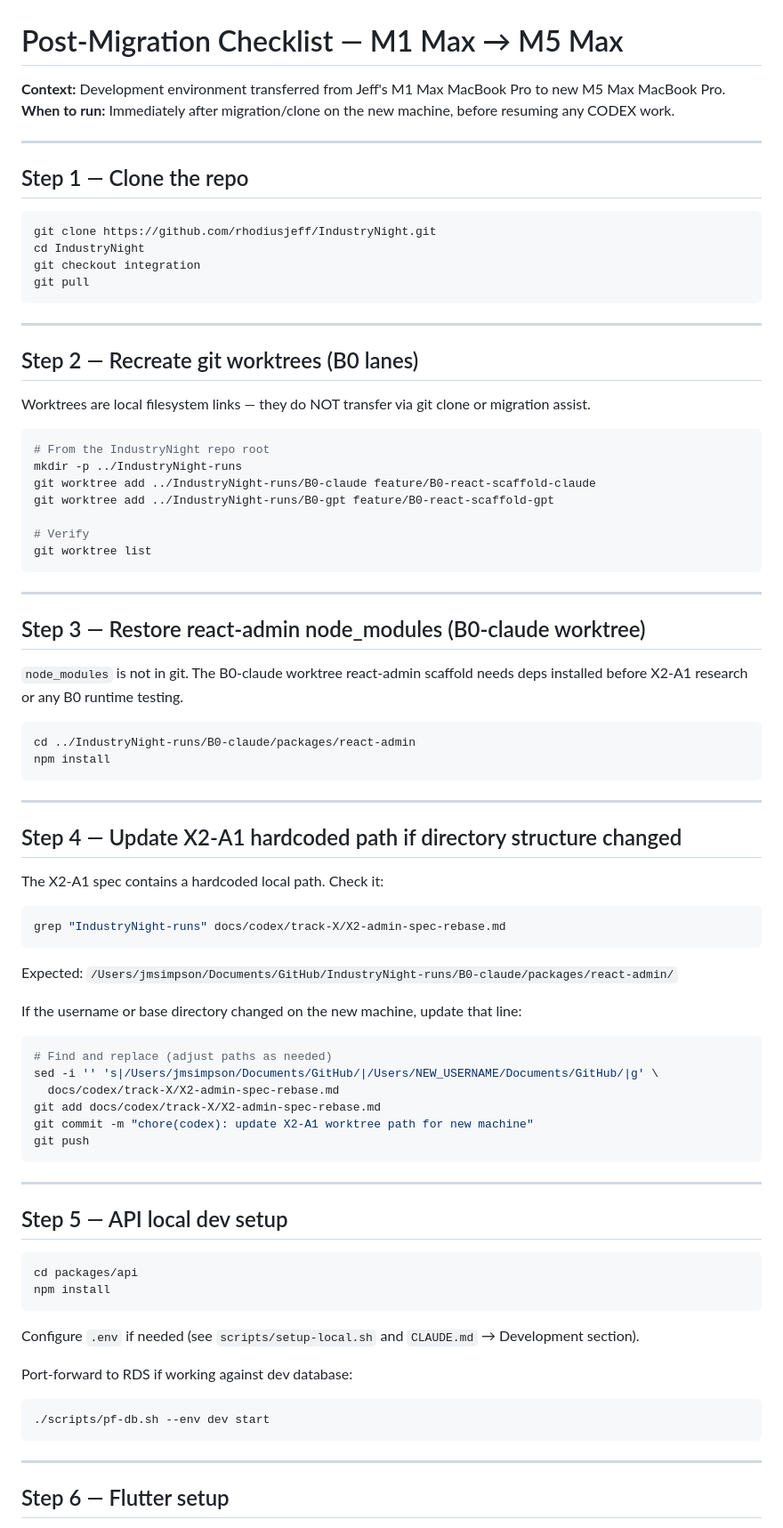
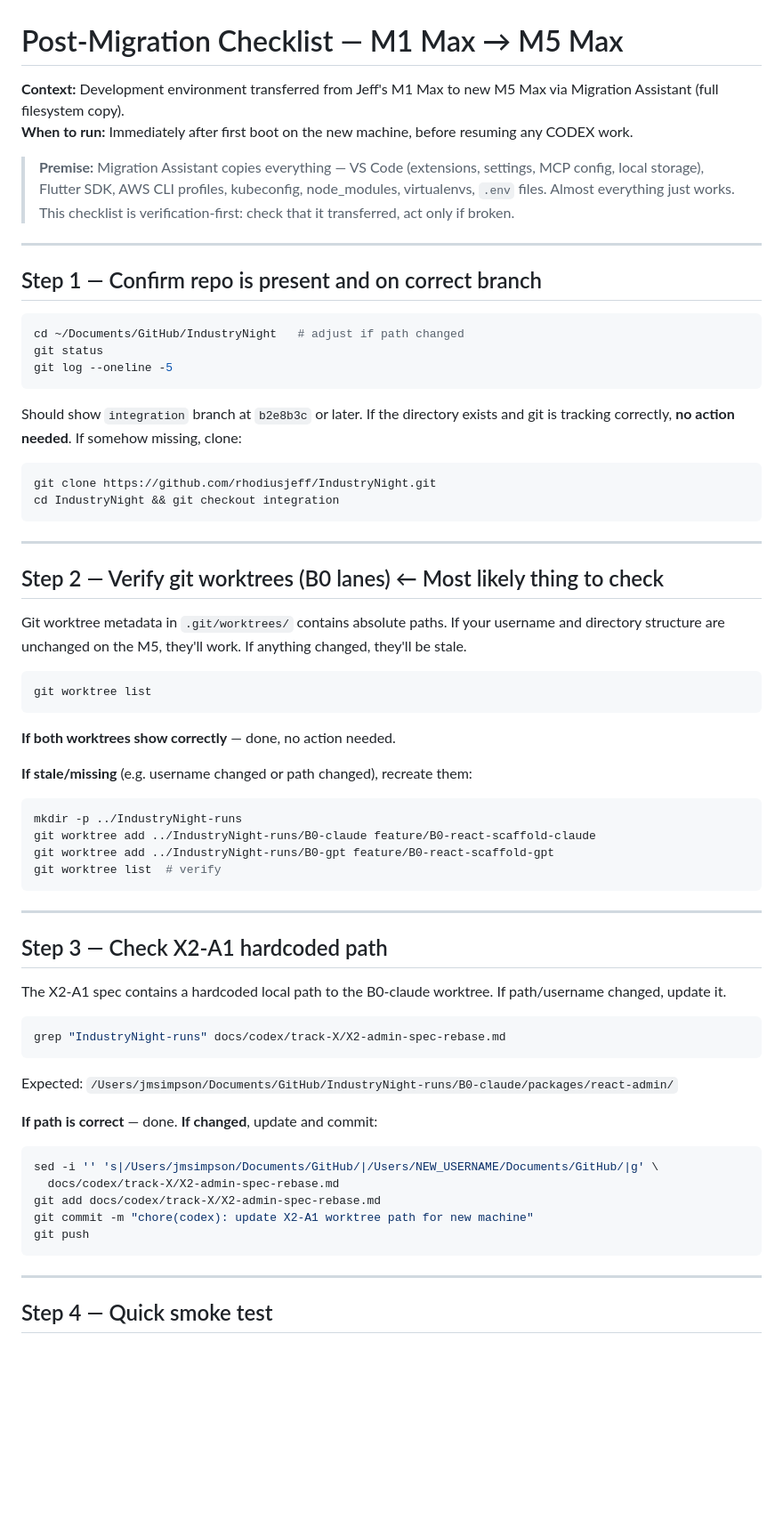
Before and after one commit to rhodiusjeff/IndustryNight, a Markdown page: docs/guides/post-migration-m5-checklist.md, the part around one of its changes. Shown at 89% size. Rendered like a GitHub page; blank space fills up the shorter version.

Commit message:
docs: revise migration checklist for Migration Assistant scenario (verify-first, not fresh-clone)

````diff
--- a/docs/guides/post-migration-m5-checklist.md
+++ b/docs/guides/post-migration-m5-checklist.md
@@ -1,51 +1,53 @@
 # Post-Migration Checklist — M1 Max → M5 Max
 
-**Context:** Development environment transferred from Jeff's M1 Max MacBook Pro to new M5 Max MacBook Pro.
-**When to run:** Immediately after migration/clone on the new machine, before resuming any CODEX work.
+**Context:** Development environment transferred from Jeff's M1 Max to new M5 Max via Migration Assistant (full filesystem copy).
+**When to run:** Immediately after first boot on the new machine, before resuming any CODEX work.
+
+> **Premise:** Migration Assistant copies everything — VS Code (extensions, settings, MCP config, local storage), Flutter SDK, AWS CLI profiles, kubeconfig, node_modules, virtualenvs, `.env` files. Almost everything just works. This checklist is verification-first: check that it transferred, act only if broken.
 
 ---
 
-## Step 1 — Clone the repo
+## Step 1 — Confirm repo is present and on correct branch
+
+```bash
+cd ~/Documents/GitHub/IndustryNight   # adjust if path changed
+git status
+git log --oneline -5
+```
+
+Should show `integration` branch at `b2e8b3c` or later. If the directory exists and git is tracking correctly, **no action needed**. If somehow missing, clone:
 
 ```bash
 git clone https://github.com/rhodiusjeff/IndustryNight.git
-cd IndustryNight
-git checkout integration
-git pull
+cd IndustryNight && git checkout integration
 ```
 
 ---
 
-## Step 2 — Recreate git worktrees (B0 lanes)
+## Step 2 — Verify git worktrees (B0 lanes) ← Most likely thing to check
 
-Worktrees are local filesystem links — they do NOT transfer via git clone or migration assist.
+Git worktree metadata in `.git/worktrees/` contains absolute paths. If your username and directory structure are unchanged on the M5, they'll work. If anything changed, they'll be stale.
 
 ```bash
-# From the IndustryNight repo root
+git worktree list
+```
+
+**If both worktrees show correctly** — done, no action needed.
+
+**If stale/missing** (e.g. username changed or path changed), recreate them:
+
+```bash
 mkdir -p ../IndustryNight-runs
 git worktree add ../IndustryNight-runs/B0-claude feature/B0-react-scaffold-claude
 git worktree add ../IndustryNight-runs/B0-gpt feature/B0-react-scaffold-gpt
-
-# Verify
-git worktree list
+git worktree list  # verify
 ```
 
 ---
 
-## Step 3 — Restore react-admin node_modules (B0-claude worktree)
+## Step 3 — Check X2-A1 hardcoded path
 
-`node_modules` is not in git. The B0-claude worktree react-admin scaffold needs deps installed before X2-A1 research or any B0 runtime testing.
-
-```bash
-cd ../IndustryNight-runs/B0-claude/packages/react-admin
-npm install
-```
-
----
-
-## Step 4 — Update X2-A1 hardcoded path if directory structure changed
-
-The X2-A1 spec contains a hardcoded local path. Check it:
+The X2-A1 spec contains a hardcoded local path to the B0-claude worktree. If path/username changed, update it.
 
 ```bash
 grep "IndustryNight-runs" docs/codex/track-X/X2-admin-spec-rebase.md
@@ -53,10 +55,9 @@ grep "IndustryNight-runs" docs/codex/track-X/X2-admin-spec-rebase.md
 
 Expected: `/Users/jmsimpson/Documents/GitHub/IndustryNight-runs/B0-claude/packages/react-admin/`
 
-If the username or base directory changed on the new machine, update that line:
+**If path is correct** — done. **If changed**, update and commit:
 
 ```bash
-# Find and replace (adjust paths as needed)
 sed -i '' 's|/Users/jmsimpson/Documents/GitHub/|/Users/NEW_USERNAME/Documents/GitHub/|g' \
   docs/codex/track-X/X2-admin-spec-rebase.md
 git add docs/codex/track-X/X2-admin-spec-rebase.md
@@ -66,21 +67,6 @@ git push
 
 ---
 
-## Step 5 — API local dev setup
+## Step 4 — Quick smoke test
 
 ```bash
-cd packages/api
-npm install
-```
-
-Configure `.env` if needed (see `scripts/setup-local.sh` and `CLAUDE.md` → Development section).
-
-Port-forward to RDS if working against dev database:
-```bash
-./scripts/pf-db.sh --env dev start
-```
-
----
-
-## Step 6 — Flutter setup
-
````
Also changed, not shown: other parts of docs/guides/post-migration-m5-checklist.md (+33 -73 lines).
